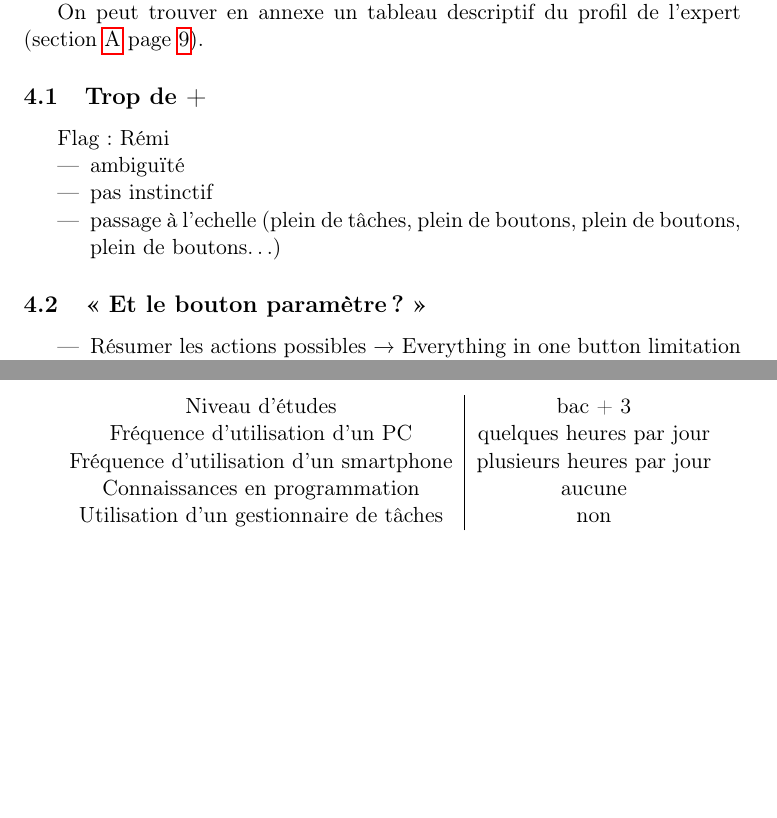
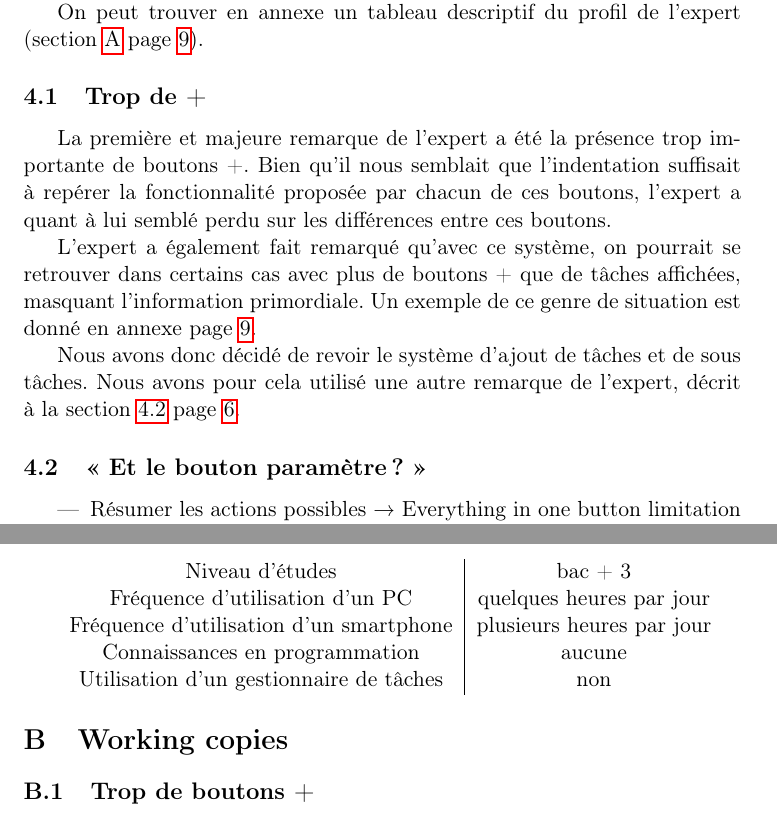
Before and after one commit to sildar/TASER, a LaTeX document (rapport.tex): two parts of pages 6 and 9 of 9, joined at a grey line, cut so that both start at the same text, the shorter picture padded with empty space. Compiled offline with pdfLaTeX.

Commit message:
Ended a subsection

```diff
--- a/rapport.tex
+++ b/rapport.tex
@@ -280,17 +280,33 @@ On peut trouver en annexe un tableau descriptif du profil de l'expert
 (section \ref{sec:profilExpert} page \pageref{sec:profilExpert}).
 
 \subsection{Trop de +}
-Flag : Rémi
 
-\begin{itemize}
-\item ambiguïté
-\item pas instinctif
-\item passage à l'echelle (plein de tâches, plein de boutons, plein de
-  boutons, plein de boutons\ldots{})
-\end{itemize}
+La première et majeure remarque de l'expert a été la présence trop
+importante de boutons +. Bien qu'il nous semblait que l'indentation
+suffisait à repérer la fonctionnalité proposée par chacun de ces
+boutons, l'expert a quant à lui semblé perdu sur les différences entre
+ces boutons.
+
+L'expert a également fait remarqué qu'avec ce système, on pourrait se
+retrouver dans certains cas avec plus de boutons + que de tâches
+affichées, masquant l'information primordiale. Un exemple de ce genre
+de situation est donné en annexe page \pageref{ann:plusplusplus}.
+
+Nous avons donc décidé de revoir le système d'ajout de tâches et de
+sous tâches. Nous avons pour cela utilisé une autre remarque de
+l'expert, décrit à la section \ref{subsec:parameterButton} page \pageref{subsec:parameterButton}.
+
+
+% \begin{itemize}
+% \item ambiguïté
+% \item pas instinctif
+% \item passage à l'echelle (plein de tâches, plein de boutons, plein de
+%   boutons, plein de boutons\ldots{})
+% \end{itemize}
 
 
 \subsection{« Et le bouton paramètre ? »}
+\label{subsec:parameterButton}
 \begin{itemize}
 \item Résumer les actions possibles → Everything in one button
   limitation de la taille en changeant le texte (order/unorder)
@@ -447,6 +463,11 @@ une nouvelle langue, via les interfaces de Qt Linguist.
 
 \end{tabular}
 
+\section{Working copies}
+
+\subsection{Trop de boutons +}
+\label{ann:plusplusplus}
+
 
 
 \end{document}
```
